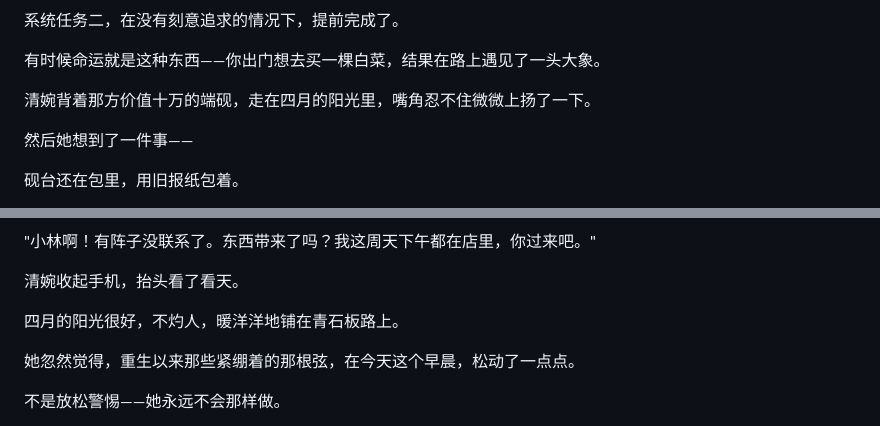
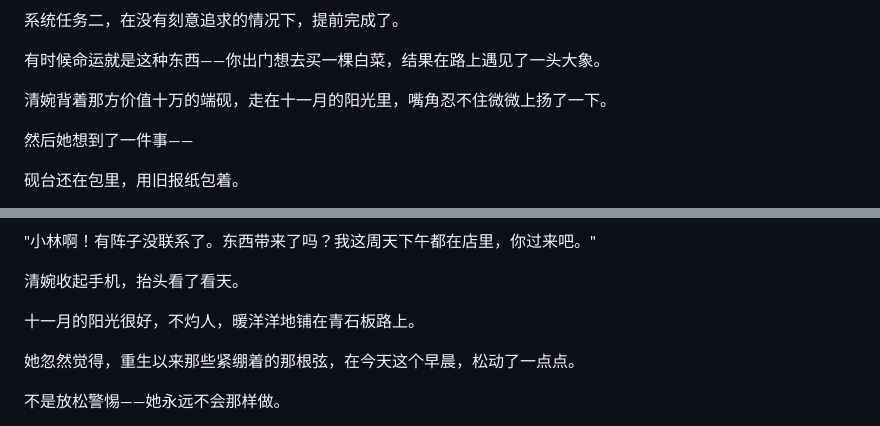
Before and after one commit to junkelin/novel, a Markdown page: tianming-huangtu/chapters/chapter-026.md, 2 parts joined by grey strips. Rendered like a GitHub page.

```diff
--- a/tianming-huangtu/chapters/chapter-026.md
+++ b/tianming-huangtu/chapters/chapter-026.md
@@ -218,7 +218,7 @@
 
 有时候命运就是这种东西——你出门想去买一棵白菜，结果在路上遇见了一头大象。
 
-清婉背着那方价值十万的端砚，走在四月的阳光里，嘴角忍不住微微上扬了一下。
+清婉背着那方价值十万的端砚，走在十一月的阳光里，嘴角忍不住微微上扬了一下。
 
 然后她想到了一件事——
 
@@ -242,7 +242,7 @@
 
 清婉收起手机，抬头看了看天。
 
-四月的阳光很好，不灼人，暖洋洋地铺在青石板路上。
+十一月的阳光很好，不灼人，暖洋洋地铺在青石板路上。
 
 她忽然觉得，重生以来那些紧绷着的那根弦，在今天这个早晨，松动了一点点。
 
```
Also changed, not shown: tianming-huangtu/chapters/chapter-025.md (+1 -1 lines), tianming-huangtu/chapters/chapter-027.md (+2 -2 lines).
